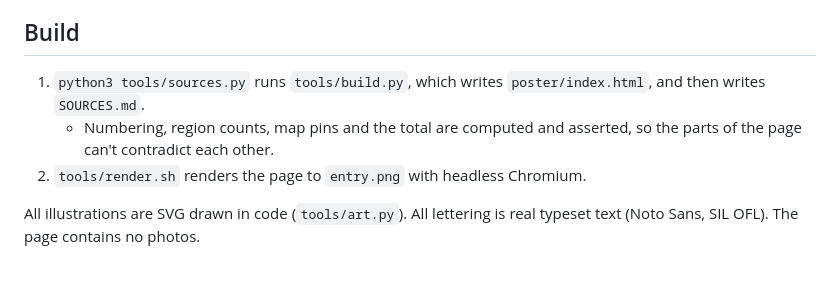
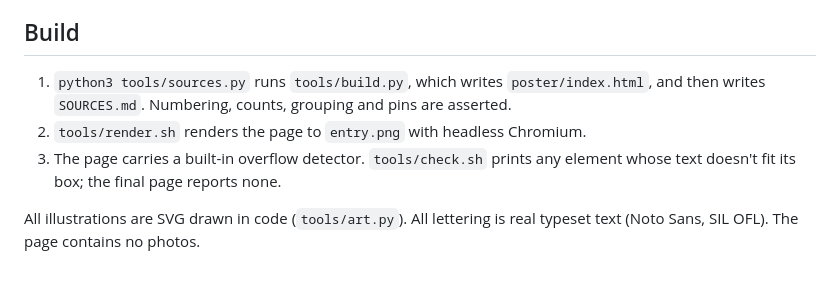
Before and after one commit to Poorya0128/news-image-20261121-v2, a Markdown page: README.md, the part around one of its changes. Drawn GitHub-style.

```diff
--- a/README.md
+++ b/README.md
@@ -24,8 +40,8 @@ MAKEFUN_OUTPUT_DIR=./out python3 main.py      # or: MAKEFUN_OUTPUT_DIR=./out nod
 Without `MAKEFUN_OUTPUT_DIR` the program writes `/output/entry.png`. It uses only the standard library, with no network access, no clock and no randomness, so every run gives byte-identical output.
 
 ## Build
-1. `python3 tools/sources.py` runs `tools/build.py`, which writes `poster/index.html`, and then writes `SOURCES.md`.
-   - Numbering, region counts, map pins and the total are computed and asserted, so the parts of the page can't contradict each other.
+1. `python3 tools/sources.py` runs `tools/build.py`, which writes `poster/index.html`, and then writes `SOURCES.md`. Numbering, counts, grouping and pins are asserted.
 2. `tools/render.sh` renders the page to `entry.png` with headless Chromium.
+3. The page carries a built-in overflow detector. `tools/check.sh` prints any element whose text doesn't fit its box; the final page reports none.
 
 All illustrations are SVG drawn in code (`tools/art.py`). All lettering is real typeset text (Noto Sans, SIL OFL). The page contains no photos.
```
Also changed, not shown: other parts of README.md (+28 -12 lines), SOURCES.md (+48 -53 lines), entry.png, 7 other files.
